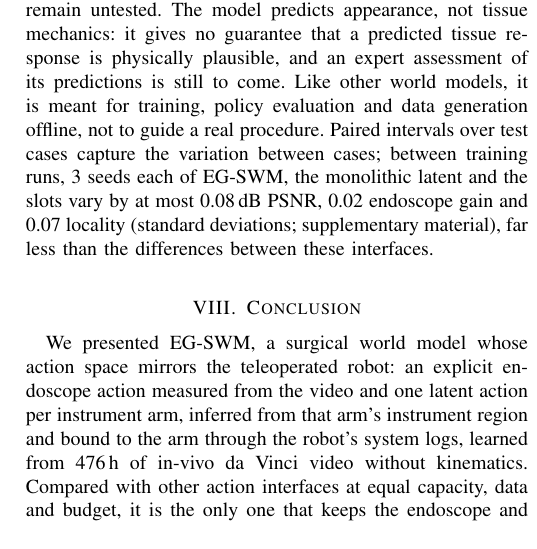
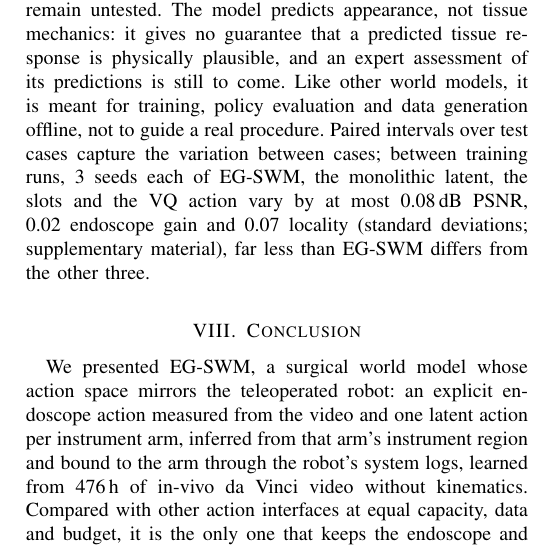
Before and after one commit to GIND123/Surgical-World-Model, a LaTeX paper (paper/tmrb/main.tex, which reads paper/tmrb/sections/discussion.tex): part of one column of page 11 of 12, cut so that both start at the same text. Compiled offline with pdfLaTeX.

Commit message:
VQ seeds complete (716, 717): every conclusion reproduces over 3 seeds of all four interfaces
SurgWM-style VQ over seeds 0-2: 21.22 +- 0.08 dB PSNR, endoscope gain 0.84 +- 0.02, locality
1.50 +- 0.04. The largest SD over the four interfaces (0.08 dB, 0.02 gain, 0.07 locality) is far
below every difference between EG-SWM and the other three (at least 0.49 dB, 0.15, 0.98).

Discussion: the seed sentence names all four interfaces and compares the run-to-run variation
with EG-SWM's differences from the other three (the frame-wide actions differ in locality by at
most 0.06 among themselves). 12 pages, 0 missing values, anonymity scan clean.
README and plan: 13 of 33 jobs, about 75 % of the GPU-hours.

```diff
--- a/paper/tmrb/sections/discussion.tex
+++ b/paper/tmrb/sections/discussion.tex
@@ -5,7 +5,7 @@ The fidelity gap sits where the arm actions cannot act. A mounted instrument has
 
 At size S, \method{} beats copying the last context frame by only \val{diff/S_arms-copy_last/psnr}\,dB PSNR and is worse in LPIPS: a copied frame is hard to beat in the first \val{horizon/trail}\,s, and a sampled future draws its own fine texture, which LPIPS penalises. At size B the margin grows to \val{diff/B_arms-copy_last/psnr}\,dB, and LPIPS differs from the copied frame's by \val{diff/B_arms-copy_last/lpips} \val{diff/B_arms-copy_last/lpips_ci}, now in \method{}'s favour. Linear probes find less of an arm's motion in \method{}'s actions than in slot actions, and on CRCD and JIGSAWS no feature, not even the latent change itself, reveals much of it. Such probes show how much kinematic information the actions carry, not whether they suffice to control a robot \cite{lamstudy}; kinematics-conditioned prediction tests the latter without inferring actions from the real future. There, pretraining on SurgVU rather than the action interface carries the benefit: either starting model adds \val{e3/init/min}--\val{e3/init/max}\,dB, and the two differ by at most \val{e3/iface/max_abs}\,dB. Within a fixed budget, more training episodes did not help; a budget that grows with the data may change this.
 
-SurgVU shows porcine training-laboratory procedures on da Vinci Xi systems; SAR-RARP50 tests transfer to human prostatectomy, but other procedures, platforms and pathologies remain untested. The model predicts appearance, not tissue mechanics: it gives no guarantee that a predicted tissue response is physically plausible, and an expert assessment of its predictions is still to come. Like other world models, it is meant for training, policy evaluation and data generation offline, not to guide a real procedure. Paired intervals over test cases capture the variation between cases; between training runs, \val{seed/n} seeds each of \method{}, the monolithic latent and the slots vary by at most \val{seed/psnr_sd_max}\,dB PSNR, \val{seed/gain_sd_max} endoscope gain and \val{seed/locality_sd_max} locality (standard deviations; supplementary material), far less than the differences between these interfaces.
+SurgVU shows porcine training-laboratory procedures on da Vinci Xi systems; SAR-RARP50 tests transfer to human prostatectomy, but other procedures, platforms and pathologies remain untested. The model predicts appearance, not tissue mechanics: it gives no guarantee that a predicted tissue response is physically plausible, and an expert assessment of its predictions is still to come. Like other world models, it is meant for training, policy evaluation and data generation offline, not to guide a real procedure. Paired intervals over test cases capture the variation between cases; between training runs, \val{seed/n} seeds each of \method{}, the monolithic latent, the slots and the VQ action vary by at most \val{seed/psnr_sd_max}\,dB PSNR, \val{seed/gain_sd_max} endoscope gain and \val{seed/locality_sd_max} locality (standard deviations; supplementary material), far less than \method{} differs from the other three.
 
 \section{Conclusion}
 We presented \method{}, a surgical world model whose action space mirrors the teleoperated robot: an explicit endoscope action measured from the video and one latent action per instrument arm, inferred from that arm's instrument region and bound to the arm through the robot's system logs, learned from 476\,h of in-vivo da Vinci video without kinematics. Compared with other action interfaces at equal capacity, data and budget, it is the only one that keeps the endoscope and each instrument controllable while predicting better than a copied frame; frame-wide latent actions predict better under replay but take over the endoscope. The trade-off holds at three times the size: \method{} then predicts as well as the smaller monolithic model, but the monolithic model of the same size still predicts better and still takes over the endoscope. Grounding makes the arm actions local, the binding through the robot log decides which instrument an action moves, a forward decoder keeps the actions in use, and the console overlay adds nothing beyond the log. Signals that come with every recording of a teleoperated robot thus make action-free surgical world models controllable actuator by actuator; where these signals are missing, as in clinical video without system logs, frame-wide actions transfer better, with or without adaptation.
```
Also changed, not shown: docs/04_research_plan.md (+1 -1 lines), README.md.
